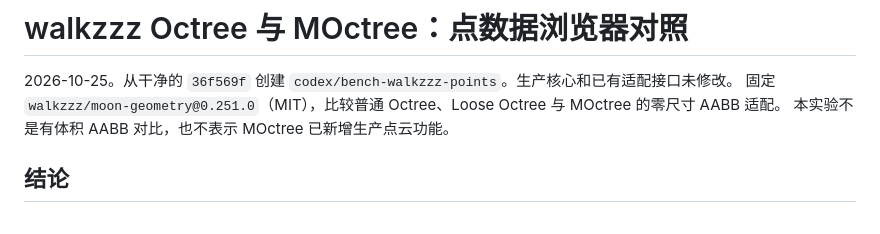
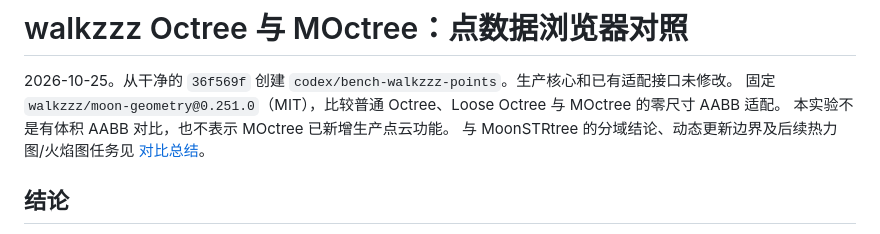
Before and after one commit to OrisGo/MOctree, a Markdown page: docs/validation-walkzzz.md, the part around the change. GitHub-like rendering.

```diff
--- a/docs/validation-walkzzz.md
+++ b/docs/validation-walkzzz.md
@@ -3,6 +3,7 @@
 2026-10-25。从干净的 `36f569f` 创建 `codex/bench-walkzzz-points`。生产核心和已有适配接口未修改。
 固定 `walkzzz/moon-geometry@0.251.0`（MIT），比较普通 Octree、Loose Octree 与 MOctree 的零尺寸 AABB 适配。
 本实验不是有体积 AABB 对比，也不表示 MOctree 已新增生产点云功能。
+与 MoonSTRtree 的分域结论、动态更新边界及后续热力图/火焰图任务见 [对比总结](comparison-summary.md)。
 
 ## 结论
 
```
Also changed, not shown: README.md (+1 -0 lines), docs/comparison-summary.md (added, +108 -0 lines).
